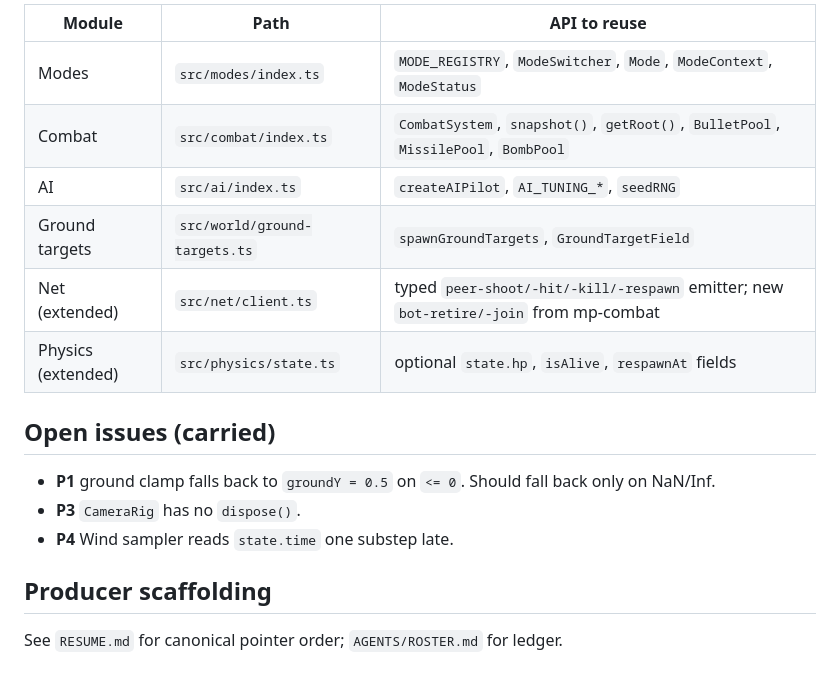
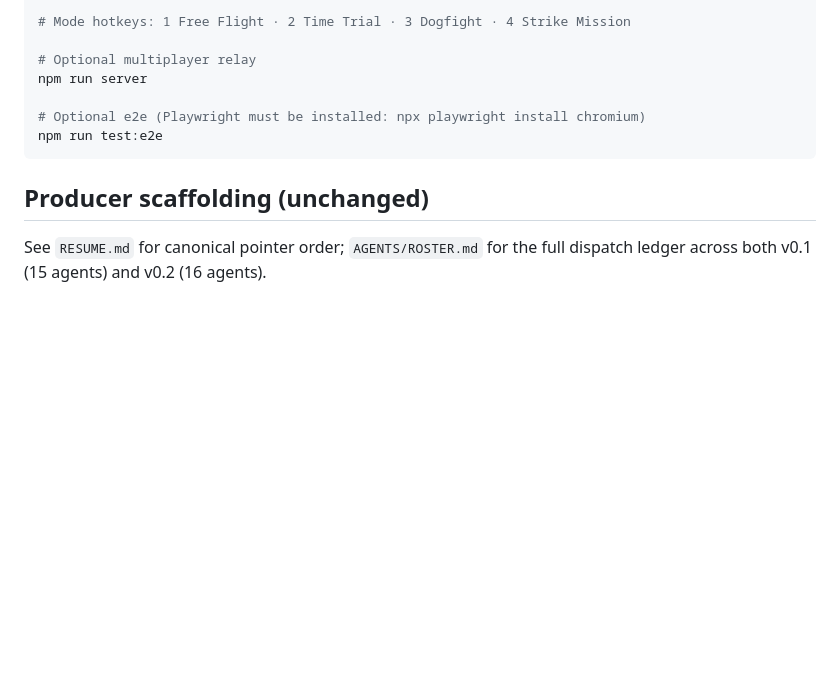
Before and after one commit to guilhem-/flisym, a Markdown page: STATE.md, the part around one of its changes. Drawn GitHub-style; blank space fills up the shorter version.

````diff
--- a/STATE.md
+++ b/STATE.md
@@ -53,19 +51,13 @@ When Wave C reports return:
 
-| Module | Path | API to reuse |
-|---|---|---|
-| Modes | `src/modes/index.ts` | `MODE_REGISTRY`, `ModeSwitcher`, `Mode`, `ModeContext`, `ModeStatus` |
-| Combat | `src/combat/index.ts` | `CombatSystem`, `snapshot()`, `getRoot()`, `BulletPool`, `MissilePool`, `BombPool` |
-| AI | `src/ai/index.ts` | `createAIPilot`, `AI_TUNING_*`, `seedRNG` |
-| Ground targets | `src/world/ground-targets.ts` | `spawnGroundTargets`, `GroundTargetField` |
-| Net (extended) | `src/net/client.ts` | typed `peer-shoot/-hit/-kill/-respawn` emitter; new `bot-retire/-join` from mp-combat |
-| Physics (extended) | `src/physics/state.ts` | optional `state.hp`, `isAlive`, `respawnAt` fields |
+# Mode hotkeys: 1 Free Flight · 2 Time Trial · 3 Dogfight · 4 Strike Mission
 
-## Open issues (carried)
+# Optional multiplayer relay
+npm run server
 
-- **P1** ground clamp falls back to `groundY = 0.5` on `<= 0`. Should fall back only on NaN/Inf.
-- **P3** `CameraRig` has no `dispose()`.
-- **P4** Wind sampler reads `state.time` one substep late.
+# Optional e2e (Playwright must be installed: npx playwright install chromium)
+npm run test:e2e
+```
 
-## Producer scaffolding
+## Producer scaffolding (unchanged)
 
-See `RESUME.md` for canonical pointer order; `AGENTS/ROSTER.md` for ledger.
+See `RESUME.md` for canonical pointer order; `AGENTS/ROSTER.md` for the full dispatch ledger across both v0.1 (15 agents) and v0.2 (16 agents).
````
Also changed, not shown: other parts of STATE.md (+38 -40 lines).
